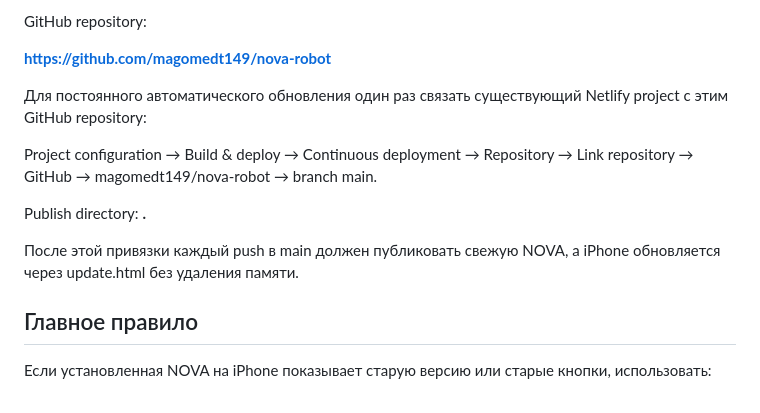
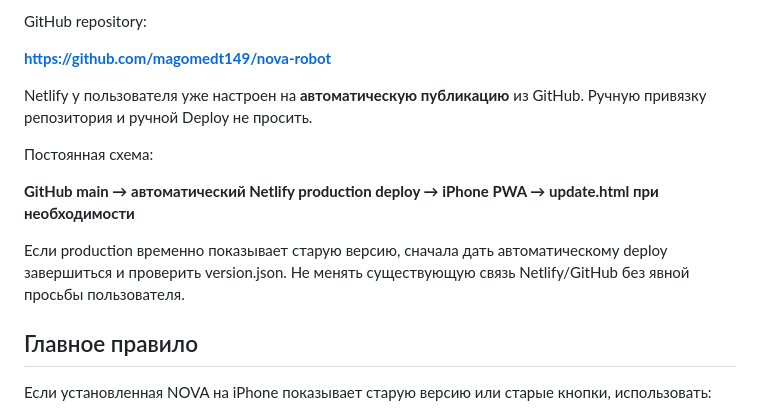
Before and after one commit to magomedt149/nova-robot, a Markdown page: NOVA_IPHONE_UPDATE_METHOD.md, the part around the change. GitHub-like rendering.

Commit message:
Record automatic Netlify deploy as permanent NOVA update method

```diff
--- a/NOVA_IPHONE_UPDATE_METHOD.md
+++ b/NOVA_IPHONE_UPDATE_METHOD.md
@@ -26,13 +26,13 @@ GitHub repository:
 
 **https://github.com/magomedt149/nova-robot**
 
-Для постоянного автоматического обновления один раз связать существующий Netlify project с этим GitHub repository:
+Netlify у пользователя уже настроен на **автоматическую публикацию** из GitHub. Ручную привязку репозитория и ручной Deploy не просить.
 
-Project configuration → Build & deploy → Continuous deployment → Repository → Link repository → GitHub → magomedt149/nova-robot → branch main.
+Постоянная схема:
 
-Publish directory: **.**
+**GitHub main → автоматический Netlify production deploy → iPhone PWA → update.html при необходимости**
 
-После этой привязки каждый push в main должен публиковать свежую NOVA, а iPhone обновляется через update.html без удаления памяти.
+Если production временно показывает старую версию, сначала дать автоматическому deploy завершиться и проверить version.json. Не менять существующую связь Netlify/GitHub без явной просьбы пользователя.
 
 ## Главное правило
 
```
